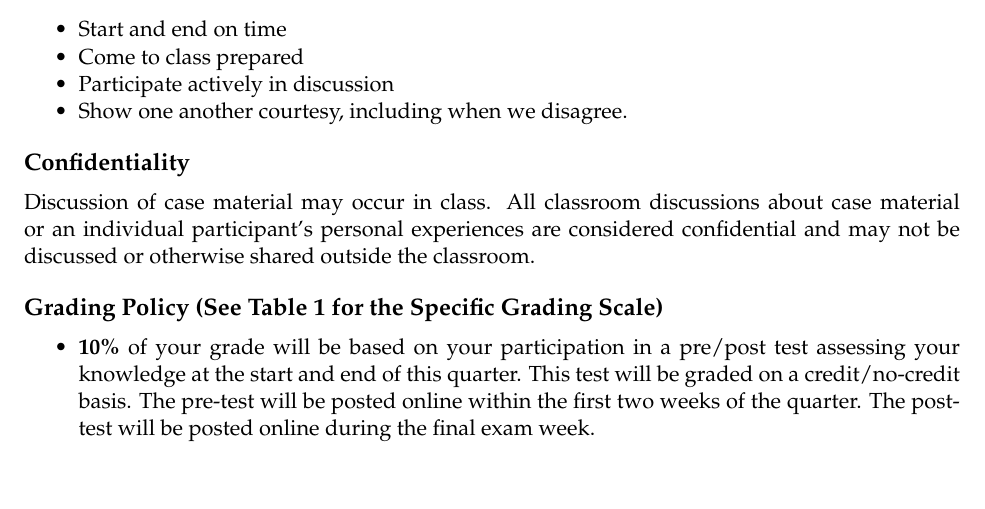
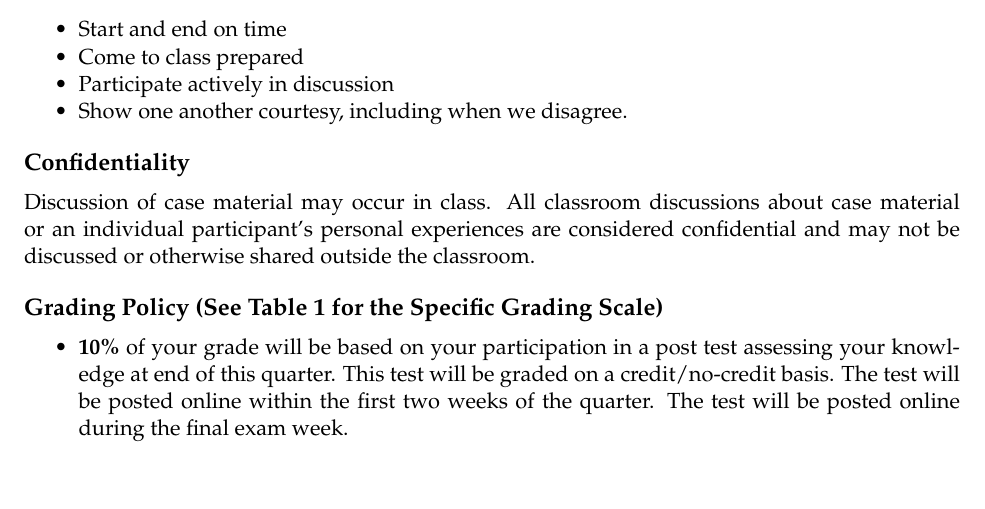
Before and after one commit to analytical-cm/505, an R Markdown document (syllabus/syllabus_WTR_2018_505F_mienko.Rmd): part of page 3 of 9, cut so that both start at the same text. Rendered offline with R 4.5, knitr and Pandoc, then LaTeX, with nearby package versions.

Commit message:
updatng the post-test requirements

```diff
--- a/syllabus/syllabus_WTR_2018_505F_mienko.Rmd
+++ b/syllabus/syllabus_WTR_2018_505F_mienko.Rmd
@@ -138,7 +138,7 @@ Discussion of case material may occur in class. All classroom discussions about
 
 ## Grading Policy (See Table 1 for the Specific Grading Scale)
 
-- **10%** of your grade will be based on your participation in a pre/post test assessing your knowledge at the start and end of this quarter. This test will be graded on a credit/no-credit basis. The pre-test will be posted online within the first two weeks of the quarter. The post-test will be posted online during the final exam week.
+- **10%** of your grade will be based on your participation in a post test assessing your knowledge at end of this quarter. This test will be graded on a credit/no-credit basis. The test will be posted online within the first two weeks of the quarter. The test will be posted online during the final exam week.
 
 - **20%** of your grade will be determined by an "evidence-based investigative assessment" that you will complete based on data, assessment tools, and other information provided by me.
 
```
